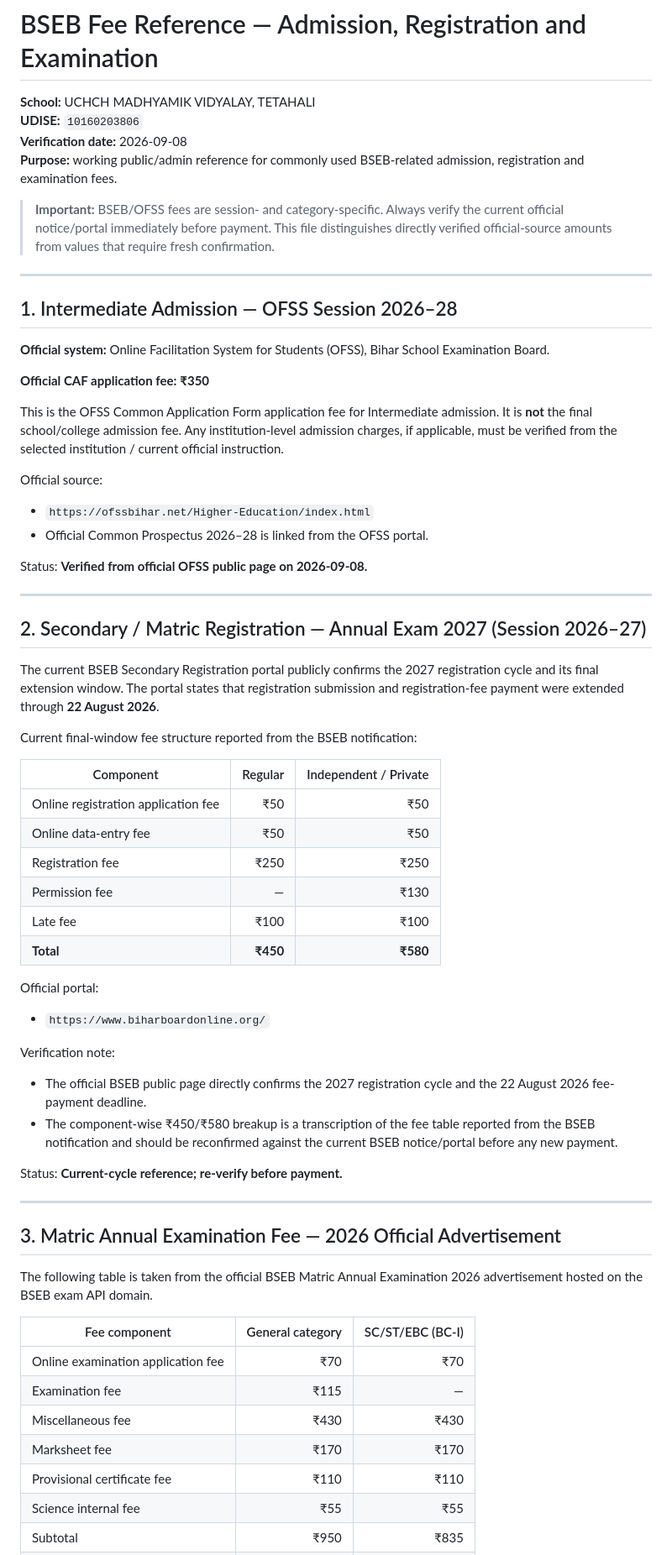
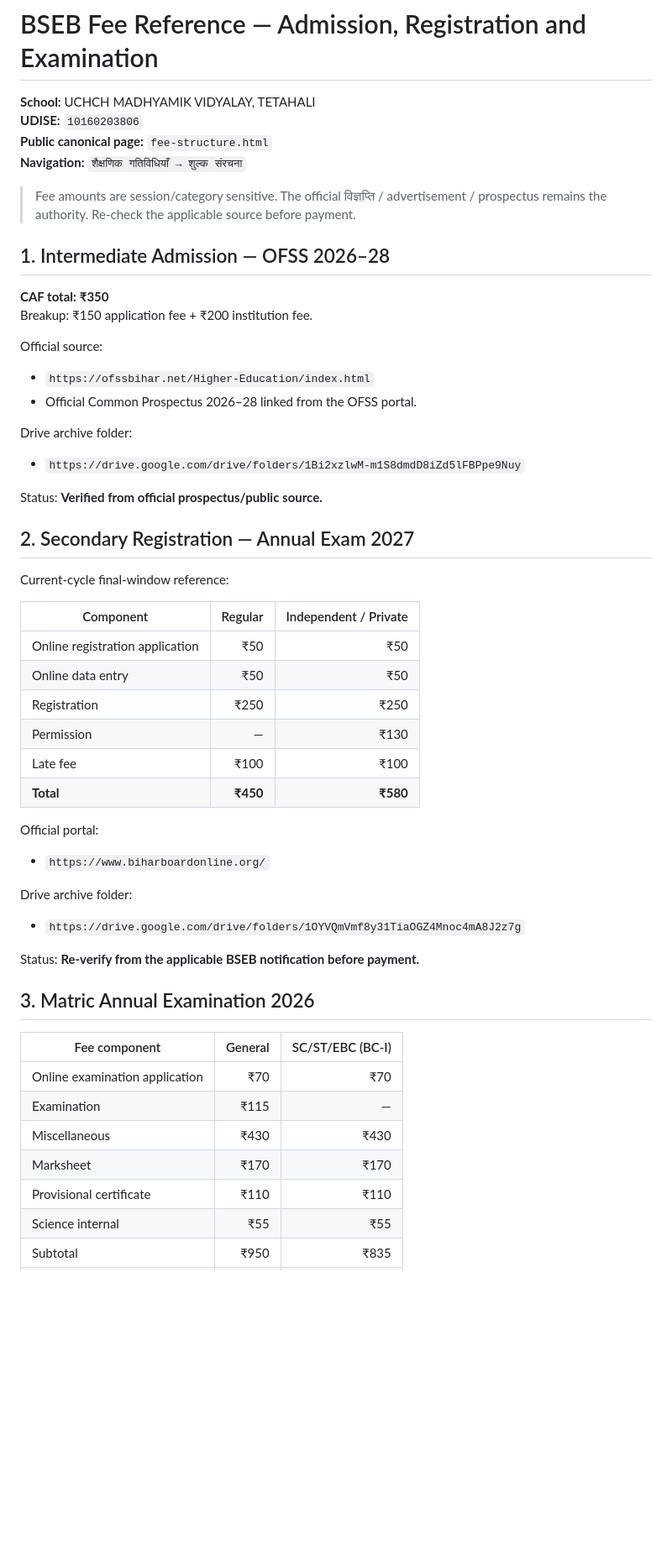
Before and after one commit to zzpsah/umv-tetahali-staging, a Markdown page: BSEB-FEE-REFERENCE.md, the part around one of its changes. Shown at 84% size. GitHub-like rendering; blank space fills up the shorter version.

Commit message:
docs: point BSEB fee reference to canonical academic page

```diff
--- a/BSEB-FEE-REFERENCE.md
+++ b/BSEB-FEE-REFERENCE.md
@@ -2,65 +2,54 @@
 
 **School:** UCHCH MADHYAMIK VIDYALAY, TETAHALI
 **UDISE:** `10160203806`
-**Verification date:** 2026-09-08
-**Purpose:** working public/admin reference for commonly used BSEB-related admission, registration and examination fees.
+**Public canonical page:** `fee-structure.html`
+**Navigation:** `शैक्षणिक गतिविधियाँ → शुल्क संरचना`
 
-> **Important:** BSEB/OFSS fees are session- and category-specific. Always verify the current official notice/portal immediately before payment. This file distinguishes directly verified official-source amounts from values that require fresh confirmation.
+> Fee amounts are session/category sensitive. The official विज्ञप्ति / advertisement / prospectus remains the authority. Re-check the applicable source before payment.
 
----
+## 1. Intermediate Admission — OFSS 2026–28
 
-## 1. Intermediate Admission — OFSS Session 2026–28
-
-**Official system:** Online Facilitation System for Students (OFSS), Bihar School Examination Board.
-
-**Official CAF application fee:** **₹350**
-
-This is the OFSS Common Application Form application fee for Intermediate admission. It is **not** the final school/college admission fee. Any institution-level admission charges, if applicable, must be verified from the selected institution / current official instruction.
+**CAF total:** **₹350**
+Breakup: ₹150 application fee + ₹200 institution fee.
 
 Official source:
 - `https://ofssbihar.net/Higher-Education/index.html`
-- Official Common Prospectus 2026–28 is linked from the OFSS portal.
+- Official Common Prospectus 2026–28 linked from the OFSS portal.
 
-Status: **Verified from official OFSS public page on 2026-09-08.**
+Drive archive folder:
+- `https://drive.google.com/drive/folders/1Bi2xzlwM-m1S8dmdD8iZd5lFBPpe9Nuy`
 
----
+Status: **Verified from official prospectus/public source.**
 
-## 2. Secondary / Matric Registration — Annual Exam 2027 (Session 2026–27)
+## 2. Secondary Registration — Annual Exam 2027
 
-The current BSEB Secondary Registration portal publicly confirms the 2027 registration cycle and its final extension window. The portal states that registration submission and registration-fee payment were extended through **22 August 2026**.
-
-Current final-window fee structure reported from the BSEB notification:
+Current-cycle final-window reference:
 
 | Component | Regular | Independent / Private |
 |---|---:|---:|
-| Online registration application fee | ₹50 | ₹50 |
-| Online data-entry fee | ₹50 | ₹50 |
-| Registration fee | ₹250 | ₹250 |
-| Permission fee | — | ₹130 |
+| Online registration application | ₹50 | ₹50 |
+| Online data entry | ₹50 | ₹50 |
+| Registration | ₹250 | ₹250 |
+| Permission | — | ₹130 |
 | Late fee | ₹100 | ₹100 |
 | **Total** | **₹450** | **₹580** |
 
 Official portal:
 - `https://www.biharboardonline.org/`
 
-Verification note:
-- The official BSEB public page directly confirms the 2027 registration cycle and the 22 August 2026 fee-payment deadline.
-- The component-wise ₹450/₹580 breakup is a transcription of the fee table reported from the BSEB notification and should be reconfirmed against the current BSEB notice/portal before any new payment.
+Drive archive folder:
+- `https://drive.google.com/drive/folders/1OYVQmVmf8y31TiaOGZ4Mnoc4mA8J2z7g`
 
-Status: **Current-cycle reference; re-verify before payment.**
+Status: **Re-verify from the applicable BSEB notification before payment.**
 
----
+## 3. Matric Annual Examination 2026
 
-## 3. Matric Annual Examination Fee — 2026 Official Advertisement
-
-The following table is taken from the official BSEB Matric Annual Examination 2026 advertisement hosted on the BSEB exam API domain.
-
-| Fee component | General category | SC/ST/EBC (BC-I) |
+| Fee component | General | SC/ST/EBC (BC-I) |
 |---|---:|---:|
-| Online examination application fee | ₹70 | ₹70 |
-| Examination fee | ₹115 | — |
-| Miscellaneous fee | ₹430 | ₹430 |
-| Marksheet fee | ₹170 | ₹170 |
-| Provisional certificate fee | ₹110 | ₹110 |
-| Science internal fee | ₹55 | ₹55 |
+| Online examination application | ₹70 | ₹70 |
+| Examination | ₹115 | — |
+| Miscellaneous | ₹430 | ₹430 |
+| Marksheet | ₹170 | ₹170 |
+| Provisional certificate | ₹110 | ₹110 |
+| Science internal | ₹55 | ₹55 |
 | Subtotal | ₹950 | ₹835 |
```
Also changed, not shown: other parts of BSEB-FEE-REFERENCE.md (+24 -32 lines).
